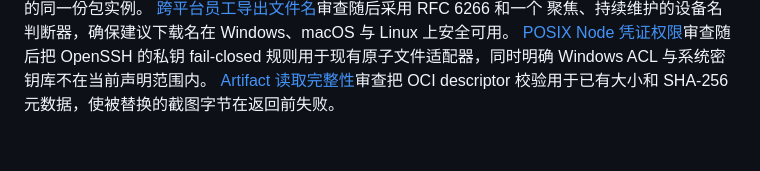
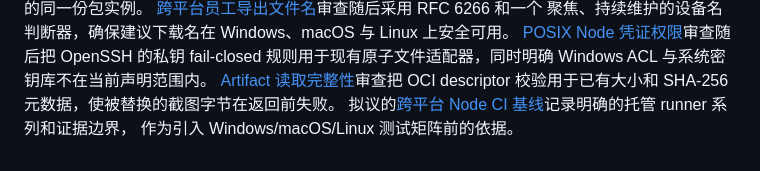
Before and after one commit to yxflc11/openbot, a Markdown page: docs/research/README.zh-CN.md, the part around the change. Drawn GitHub-style.

```diff
--- a/docs/research/README.zh-CN.md
+++ b/docs/research/README.zh-CN.md
@@ -45,3 +45,5 @@ Owner 刚刚检查过的同一份包实例。
 规则用于现有原子文件适配器，同时明确 Windows ACL 与系统密钥库不在当前声明范围内。
 [Artifact 读取完整性](artifact-read-integrity.md)审查把 OCI descriptor 校验用于已有大小和
 SHA-256 元数据，使被替换的截图字节在返回前失败。
+拟议的[跨平台 Node CI 基线](cross-platform-node-ci.md)记录明确的托管 runner 系列和证据边界，
+作为引入 Windows/macOS/Linux 测试矩阵前的依据。
```
Also changed, not shown: docs/research/README.md (+2 -0 lines), docs/research/cross-platform-node-ci.md (added, +46 -0 lines).
